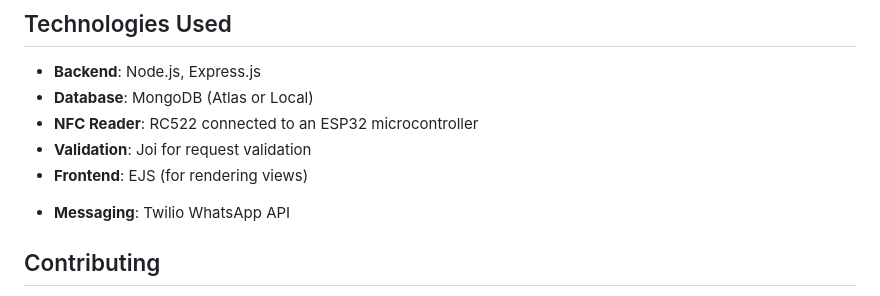
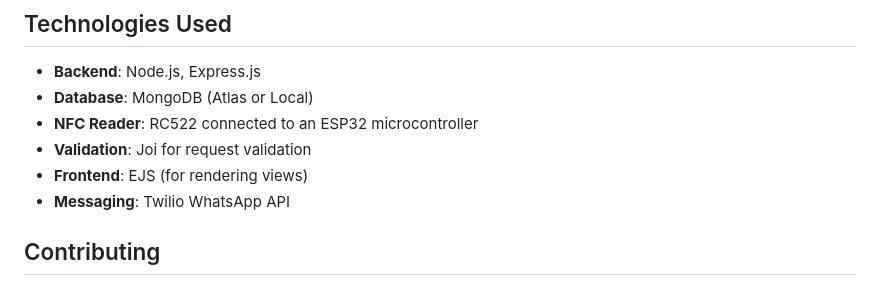
Before and after one commit to SparshMaheshwari15/NFC-Bus-Payment-System, a Markdown page: README.md, the part around the change. Drawn GitHub-style.

```diff
--- a/README.md
+++ b/README.md
@@ -85,10 +85,10 @@ NFC-Bus-Payment-System/
 - **NFC Reader**: RC522 connected to an ESP32 microcontroller
 - **Validation**: Joi for request validation
 - **Frontend**: EJS (for rendering views)
+- **Messaging**: Twilio WhatsApp API
 <!--
 - **Payment Integration**: UPI for recharging student accounts
 -->
-- **Messaging**: Twilio WhatsApp API
 
 ## Contributing
 
```
